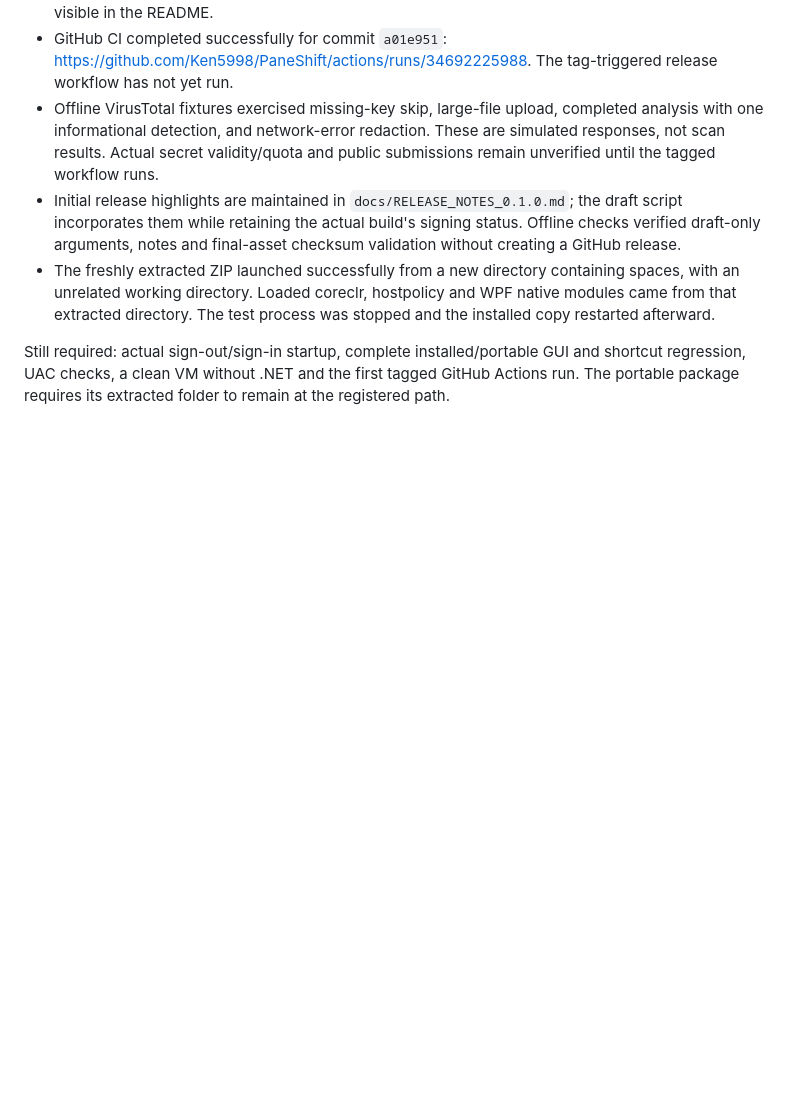
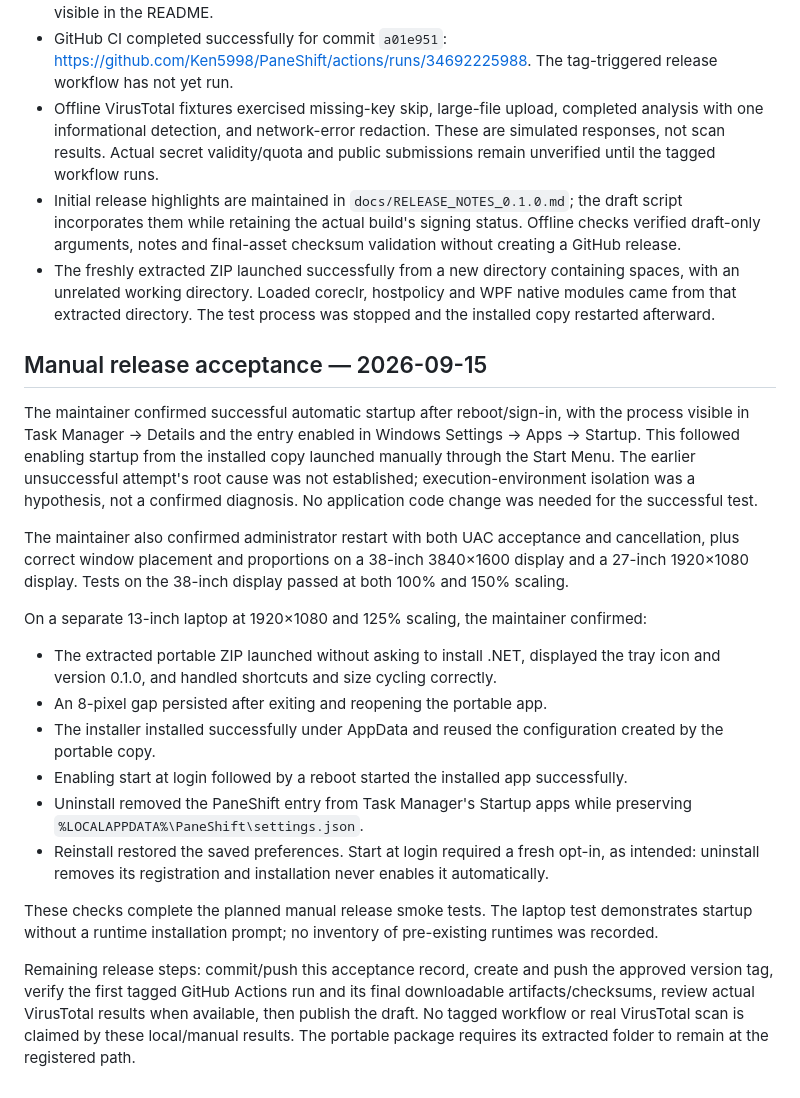
Before and after one commit to Ken5998/PaneShift, a Markdown page: docs/RELEASING.md, the part around the change. Drawn GitHub-style; blank space fills up the shorter version.

Commit message:
Record successful manual release acceptance

```diff
--- a/docs/RELEASING.md
+++ b/docs/RELEASING.md
@@ -109,4 +109,21 @@ Local artifact tests cannot prove the GitHub-hosted workflow, SignPath credentia
 - Initial release highlights are maintained in `docs/RELEASE_NOTES_0.1.0.md`; the draft script incorporates them while retaining the actual build's signing status. Offline checks verified draft-only arguments, notes and final-asset checksum validation without creating a GitHub release.
 - The freshly extracted ZIP launched successfully from a new directory containing spaces, with an unrelated working directory. Loaded coreclr, hostpolicy and WPF native modules came from that extracted directory. The test process was stopped and the installed copy restarted afterward.
 
-Still required: actual sign-out/sign-in startup, complete installed/portable GUI and shortcut regression, UAC checks, a clean VM without .NET and the first tagged GitHub Actions run. The portable package requires its extracted folder to remain at the registered path.
+## Manual release acceptance — 2026-09-15
+
+The maintainer confirmed successful automatic startup after reboot/sign-in, with the process visible in Task Manager → Details and the entry enabled in Windows Settings → Apps → Startup. This followed enabling startup from the installed copy launched manually through the Start Menu. The earlier unsuccessful attempt's root cause was not established; execution-environment isolation was a hypothesis, not a confirmed diagnosis. No application code change was needed for the successful test.
+
+The maintainer also confirmed administrator restart with both UAC acceptance and cancellation, plus correct window placement and proportions on a 38-inch 3840×1600 display and a 27-inch 1920×1080 display. Tests on the 38-inch display passed at both 100% and 150% scaling.
+
+On a separate 13-inch laptop at 1920×1080 and 125% scaling, the maintainer confirmed:
+
+- The extracted portable ZIP launched without asking to install .NET, displayed the tray icon and version 0.1.0, and handled shortcuts and size cycling correctly.
+- An 8-pixel gap persisted after exiting and reopening the portable app.
+- The installer installed successfully under AppData and reused the configuration created by the portable copy.
+- Enabling start at login followed by a reboot started the installed app successfully.
+- Uninstall removed the PaneShift entry from Task Manager's Startup apps while preserving `%LOCALAPPDATA%\PaneShift\settings.json`.
+- Reinstall restored the saved preferences. Start at login required a fresh opt-in, as intended: uninstall removes its registration and installation never enables it automatically.
+
+These checks complete the planned manual release smoke tests. The laptop test demonstrates startup without a runtime installation prompt; no inventory of pre-existing runtimes was recorded.
+
+Remaining release steps: commit/push this acceptance record, create and push the approved version tag, verify the first tagged GitHub Actions run and its final downloadable artifacts/checksums, review actual VirusTotal results when available, then publish the draft. No tagged workflow or real VirusTotal scan is claimed by these local/manual results. The portable package requires its extracted folder to remain at the registered path.
```
